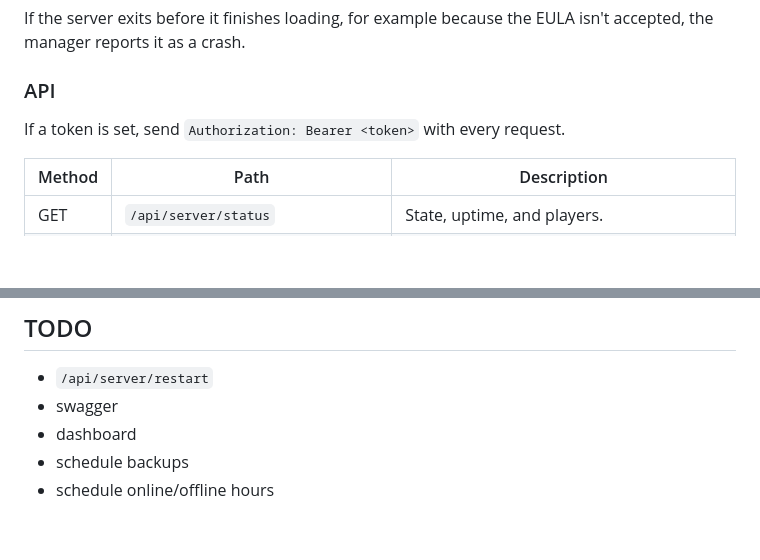
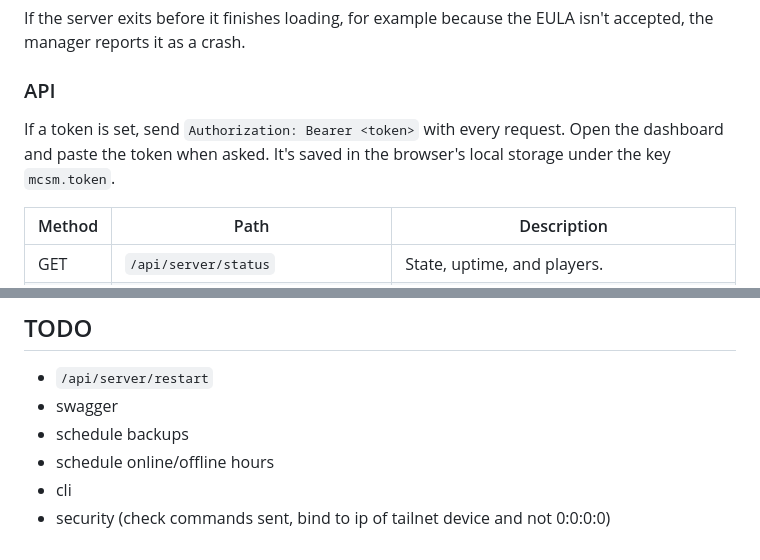
Before and after one commit to emiHuy/mc-server-manager, a Markdown page: README.md, 2 parts joined by grey strips. Drawn GitHub-style; blank space fills up the shorter version.

Commit message:
docs: update README.md

```diff
--- a/README.md
+++ b/README.md
@@ -50,6 +50,8 @@ If the server exits before it finishes loading, for example because the EULA isn
 ### API
 
 If a token is set, send `Authorization: Bearer <token>` with every request.
+Open the dashboard and paste the token when asked. It's saved in the browser's local storage under the key `mcsm.token`.
+
 
 | Method | Path | Description |
 |---|---|---|
@@ -114,6 +116,7 @@ CI builds, vets, and tests on Linux and Windows, and also checks formatting and
 
 - `/api/server/restart`
 - swagger
-- dashboard
 - schedule backups
 - schedule online/offline hours
+- cli
+- security (check commands sent, bind to ip of tailnet device and not 0:0:0:0)
```
